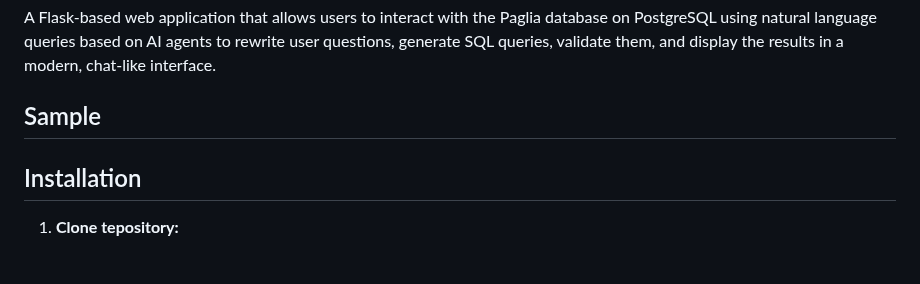
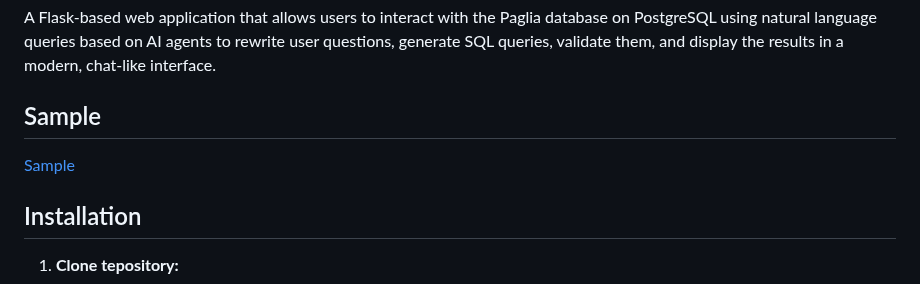
Before and after one commit to onusho/text-to-sql, a Markdown page: README.md, the part around the change. Rendered like a GitHub page; blank space fills up the shorter version.

```diff
--- a/README.md
+++ b/README.md
@@ -3,7 +3,7 @@
 A Flask-based web application that allows users to interact with the Paglia database on PostgreSQL using natural language queries based on AI agents to rewrite user questions, generate SQL queries, validate them, and display the results in a modern, chat-like interface.
 
 ## Sample
-[](https://github.com/onusho/text-to-sql/blob/master/sample.mkv)
+[Sample](https://github.com/onusho/text-to-sql/blob/master/sample.mkv)
 
 
 ## Installation
```
